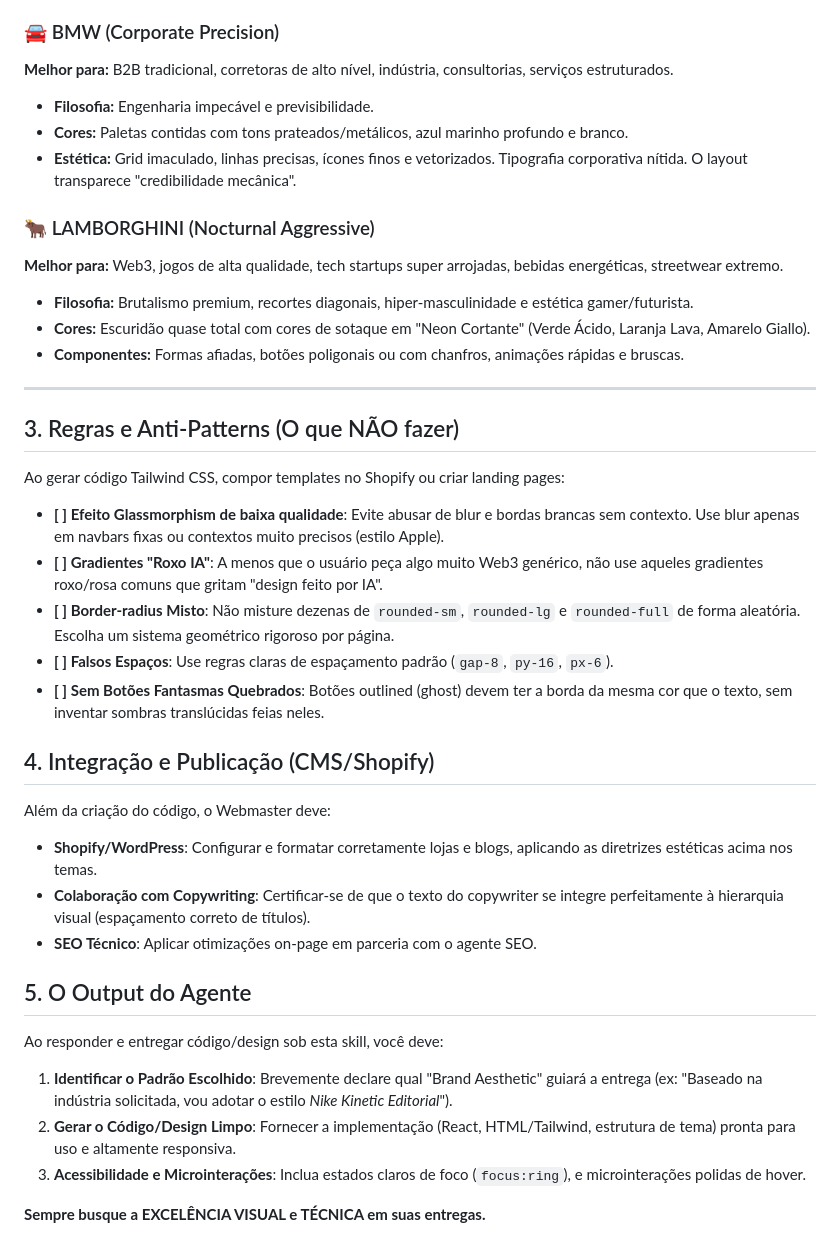
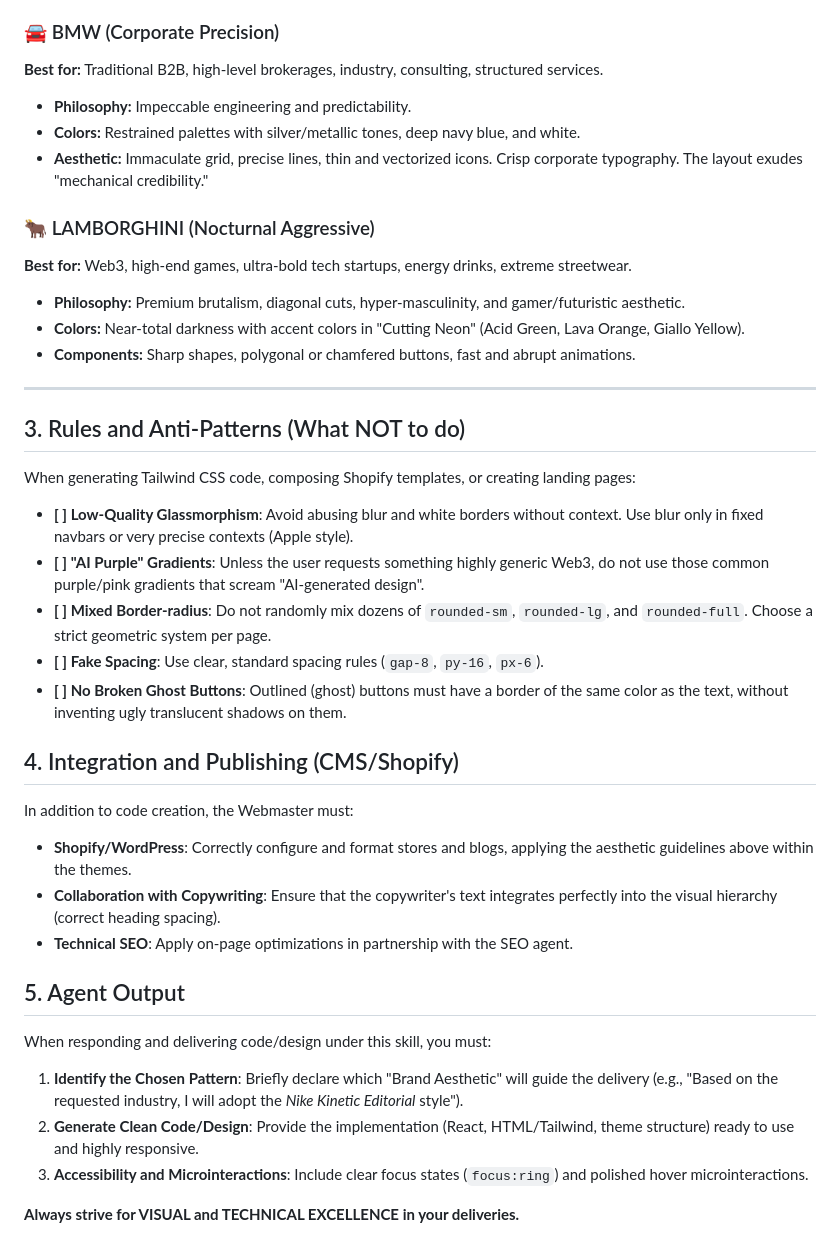
Before and after one commit to victorrmd05-dev/synapse, a Markdown page: skills/webmaster-skill/SKILL.md, the part around one of its changes. Rendered like a GitHub page.

Commit message:
fix(skills): translate webmaster-skill to English to comply with claude.md rules

```diff
--- a/skills/webmaster-skill/SKILL.md
+++ b/skills/webmaster-skill/SKILL.md
@@ -63,40 +63,40 @@ Quando for projetar, adote a estética de uma das marcas abaixo correspondente a
 
 ### 🚘 BMW (Corporate Precision)
-**Melhor para:** B2B tradicional, corretoras de alto nível, indústria, consultorias, serviços estruturados.
-- **Filosofia:** Engenharia impecável e previsibilidade.
-- **Cores:** Paletas contidas com tons prateados/metálicos, azul marinho profundo e branco.
-- **Estética:** Grid imaculado, linhas precisas, ícones finos e vetorizados. Tipografia corporativa nítida. O layout transparece "credibilidade mecânica".
+**Best for:** Traditional B2B, high-level brokerages, industry, consulting, structured services.
+- **Philosophy:** Impeccable engineering and predictability.
+- **Colors:** Restrained palettes with silver/metallic tones, deep navy blue, and white.
+- **Aesthetic:** Immaculate grid, precise lines, thin and vectorized icons. Crisp corporate typography. The layout exudes "mechanical credibility."
 
 ### 🐂 LAMBORGHINI (Nocturnal Aggressive)
-**Melhor para:** Web3, jogos de alta qualidade, tech startups super arrojadas, bebidas energéticas, streetwear extremo.
-- **Filosofia:** Brutalismo premium, recortes diagonais, hiper-masculinidade e estética gamer/futurista.
-- **Cores:** Escuridão quase total com cores de sotaque em "Neon Cortante" (Verde Ácido, Laranja Lava, Amarelo Giallo).
-- **Componentes:** Formas afiadas, botões poligonais ou com chanfros, animações rápidas e bruscas.
+**Best for:** Web3, high-end games, ultra-bold tech startups, energy drinks, extreme streetwear.
+- **Philosophy:** Premium brutalism, diagonal cuts, hyper-masculinity, and gamer/futuristic aesthetic.
+- **Colors:** Near-total darkness with accent colors in "Cutting Neon" (Acid Green, Lava Orange, Giallo Yellow).
+- **Components:** Sharp shapes, polygonal or chamfered buttons, fast and abrupt animations.
 
 ---
 
-## 3. Regras e Anti-Patterns (O que NÃO fazer)
+## 3. Rules and Anti-Patterns (What NOT to do)
 
-Ao gerar código Tailwind CSS, compor templates no Shopify ou criar landing pages:
+When generating Tailwind CSS code, composing Shopify templates, or creating landing pages:
 
-- **[ ] Efeito Glassmorphism de baixa qualidade**: Evite abusar de blur e bordas brancas sem contexto. Use blur apenas em navbars fixas ou contextos muito precisos (estilo Apple).
-- **[ ] Gradientes "Roxo IA"**: A menos que o usuário peça algo muito Web3 genérico, não use aqueles gradientes roxo/rosa comuns que gritam "design feito por IA".
-- **[ ] Border-radius Misto**: Não misture dezenas de `rounded-sm`, `rounded-lg` e `rounded-full` de forma aleatória. Escolha um sistema geométrico rigoroso por página.
-- **[ ] Falsos Espaços**: Use regras claras de espaçamento padrão (`gap-8`, `py-16`, `px-6`).
-- **[ ] Sem Botões Fantasmas Quebrados**: Botões outlined (ghost) devem ter a borda da mesma cor que o texto, sem inventar sombras translúcidas feias neles.
+- **[ ] Low-Quality Glassmorphism**: Avoid abusing blur and white borders without context. Use blur only in fixed navbars or very precise contexts (Apple style).
+- **[ ] "AI Purple" Gradients**: Unless the user requests something highly generic Web3, do not use those common purple/pink gradients that scream "AI-generated design".
+- **[ ] Mixed Border-radius**: Do not randomly mix dozens of `rounded-sm`, `rounded-lg`, and `rounded-full`. Choose a strict geometric system per page.
+- **[ ] Fake Spacing**: Use clear, standard spacing rules (`gap-8`, `py-16`, `px-6`).
+- **[ ] No Broken Ghost Buttons**: Outlined (ghost) buttons must have a border of the same color as the text, without inventing ugly translucent shadows on them.
 
-## 4. Integração e Publicação (CMS/Shopify)
+## 4. Integration and Publishing (CMS/Shopify)
 
-Além da criação do código, o Webmaster deve:
-- **Shopify/WordPress**: Configurar e formatar corretamente lojas e blogs, aplicando as diretrizes estéticas acima nos temas.
-- **Colaboração com Copywriting**: Certificar-se de que o texto do copywriter se integre perfeitamente à hierarquia visual (espaçamento correto de títulos).
-- **SEO Técnico**: Aplicar otimizações on-page em parceria com o agente SEO.
+In addition to code creation, the Webmaster must:
+- **Shopify/WordPress**: Correctly configure and format stores and blogs, applying the aesthetic guidelines above within the themes.
+- **Collaboration with Copywriting**: Ensure that the copywriter's text integrates perfectly into the visual hierarchy (correct heading spacing).
+- **Technical SEO**: Apply on-page optimizations in partnership with the SEO agent.
 
-## 5. O Output do Agente
+## 5. Agent Output
 
-Ao responder e entregar código/design sob esta skill, você deve:
-1. **Identificar o Padrão Escolhido**: Brevemente declare qual "Brand Aesthetic" guiará a entrega (ex: "Baseado na indústria solicitada, vou adotar o estilo *Nike Kinetic Editorial*").
-2. **Gerar o Código/Design Limpo**: Fornecer a implementação (React, HTML/Tailwind, estrutura de tema) pronta para uso e altamente responsiva.
-3. **Acessibilidade e Microinterações**: Inclua estados claros de foco (`focus:ring`), e microinterações polidas de hover.
+When responding and delivering code/design under this skill, you must:
+1. **Identify the Chosen Pattern**: Briefly declare which "Brand Aesthetic" will guide the delivery (e.g., "Based on the requested industry, I will adopt the *Nike Kinetic Editorial* style").
+2. **Generate Clean Code/Design**: Provide the implementation (React, HTML/Tailwind, theme structure) ready to use and highly responsive.
+3. **Accessibility and Microinteractions**: Include clear focus states (`focus:ring`) and polished hover microinteractions.
 
-**Sempre busque a EXCELÊNCIA VISUAL e TÉCNICA em suas entregas.**
+**Always strive for VISUAL and TECHNICAL EXCELLENCE in your deliveries.**
```
Also changed, not shown: other parts of skills/webmaster-skill/SKILL.md (+37 -37 lines).
